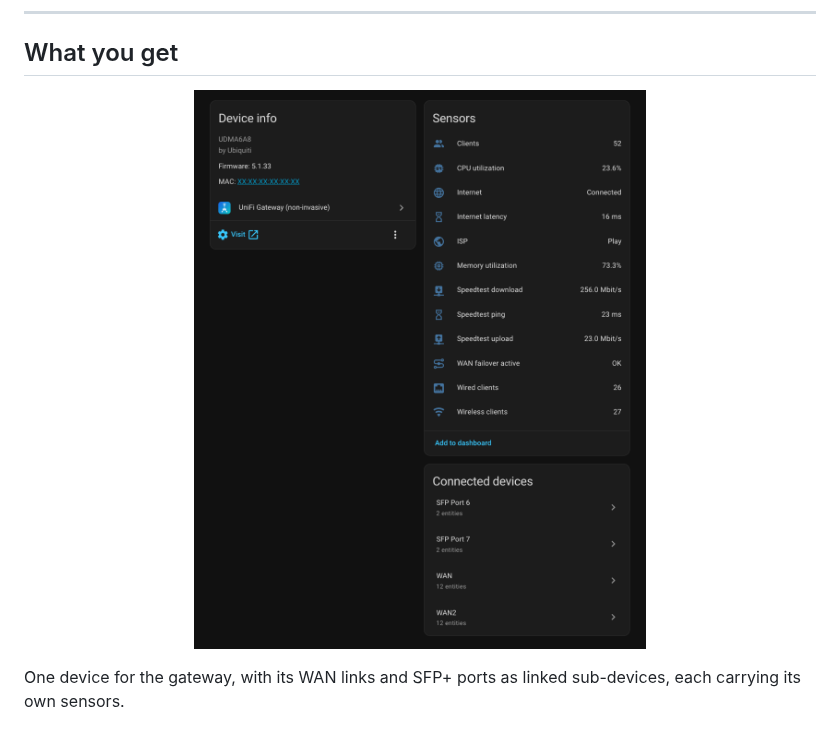
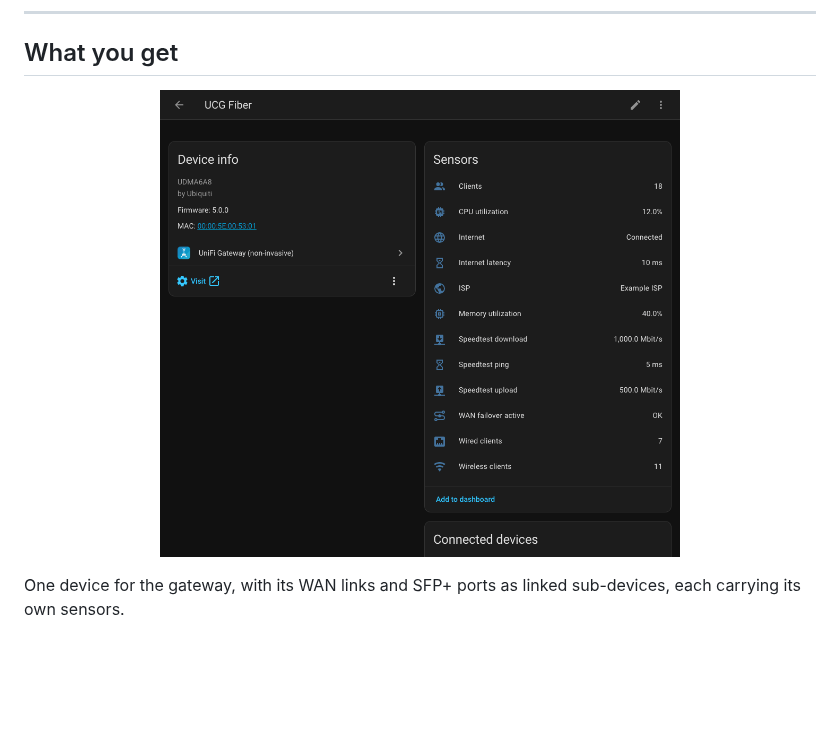
Before and after one commit to LayerTM/unifi-ucg-fiber-ha, a Markdown page: README.md, the part around the change. Rendered like a GitHub page; pictures changed too: assets/screenshots/device-page.gif (added), assets/screenshots/device-page.png (deleted); blank space fills up the shorter version.

Commit message:
docs: animated device-page walkthrough with example data (#36)
The README now shows an animated walkthrough of the device page, built
from example data, in place of the static screenshot.

Co-authored-by: Layer <no-reply@layerworld.net>

```diff
--- a/README.md
+++ b/README.md
@@ -32,7 +32,7 @@
 ## What you get
 
 <p align="center">
-  <img src="https://raw.githubusercontent.com/LayerTM/unifi-ucg-fiber-ha/main/assets/screenshots/device-page.png" alt="The UCG Fiber device page in Home Assistant: gateway sensors, and the WAN, WAN2 and SFP port sub-devices" width="520">
+  <img src="https://raw.githubusercontent.com/LayerTM/unifi-ucg-fiber-ha/main/assets/screenshots/device-page.gif" alt="The UCG Fiber device page in Home Assistant: gateway sensors, and the WAN, WAN2 and SFP port sub-devices" width="520">
 </p>
 
 One device for the gateway, with its WAN links and SFP+ ports as linked
```
